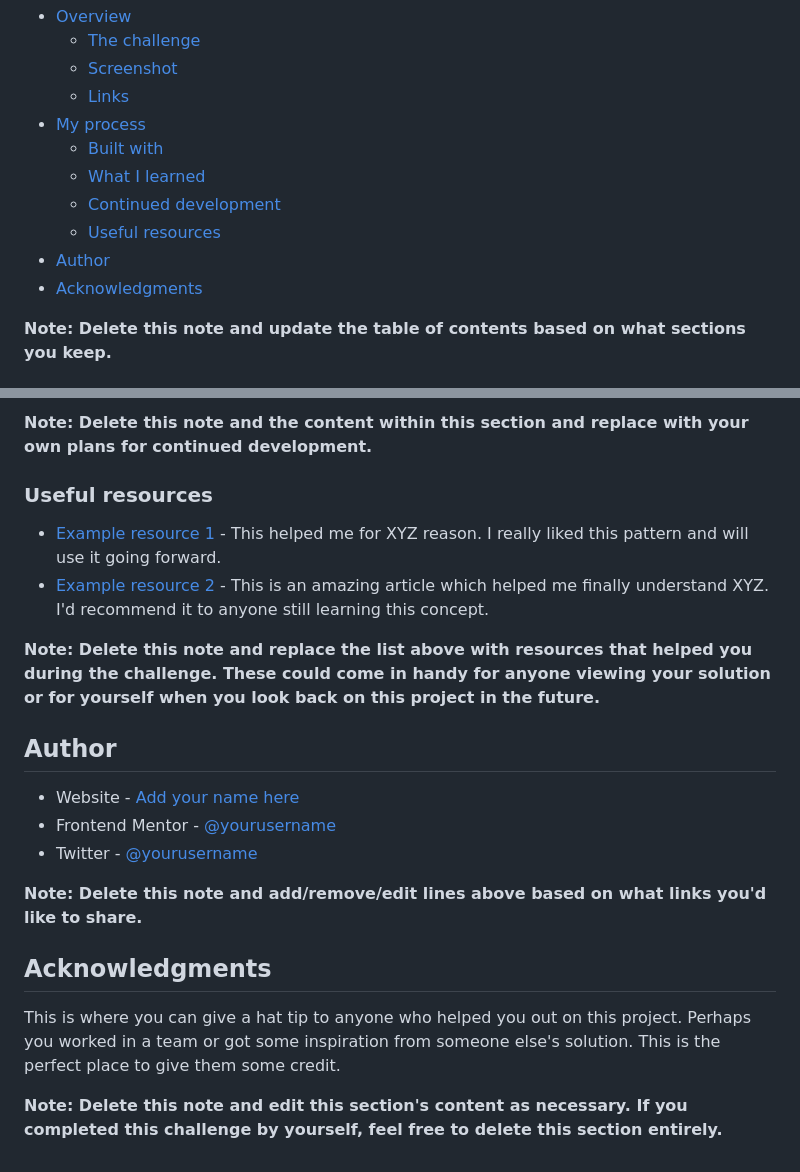
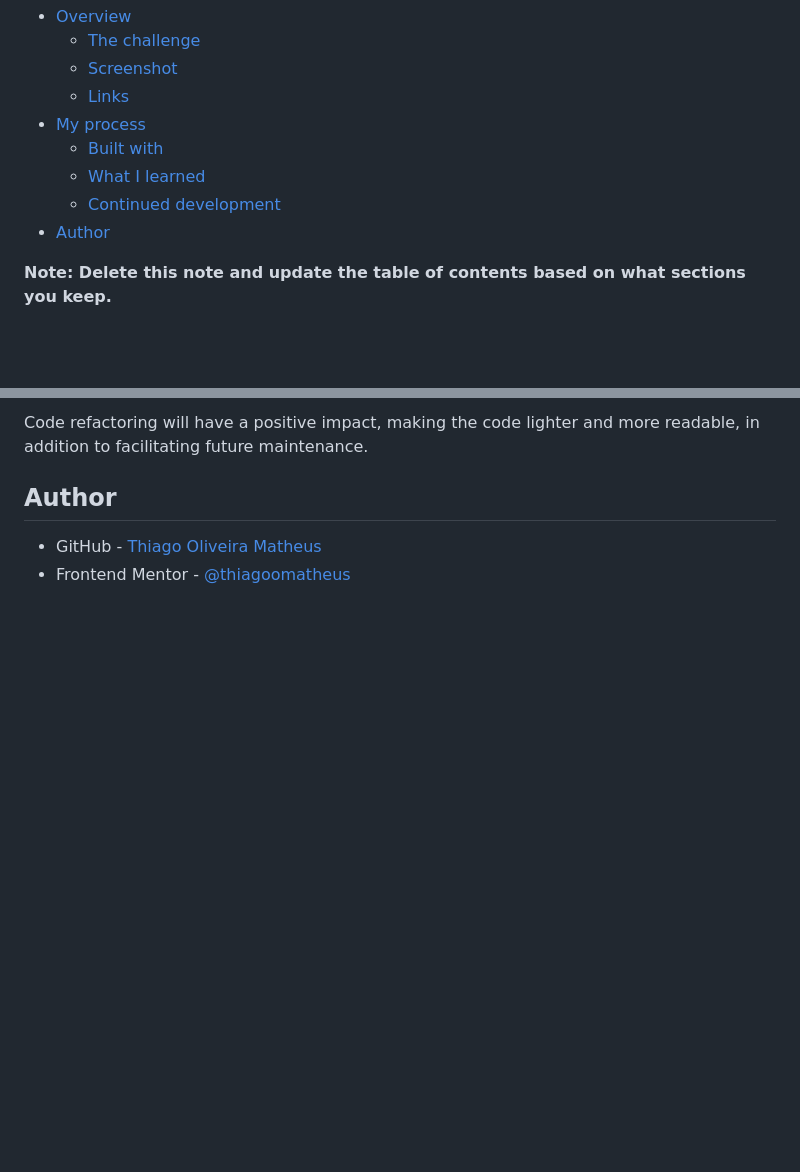
Before and after one commit to thiagoomatheus/age-calculator-app-main, a Markdown page: README-template.md, 2 parts joined by grey strips. GitHub-like rendering; blank space fills up the shorter version.

```diff
--- a/README-template.md
+++ b/README-template.md
@@ -12,9 +12,7 @@ This is a solution to the [Age calculator app challenge on Frontend Mentor](http
   - [Built with](#built-with)
   - [What I learned](#what-i-learned)
   - [Continued development](#continued-development)
-  - [Useful resources](#useful-resources)
 - [Author](#author)
-- [Acknowledgments](#acknowledgments)
 
 **Note: Delete this note and update the table of contents based on what sections you keep.**
 
@@ -97,23 +64,7 @@ Use this section to outline areas that you want to continue focusing on in futur
 
-**Note: Delete this note and the content within this section and replace with your own plans for continued development.**
-
-### Useful resources
-
-- [Example resource 1](https://www.example.com) - This helped me for XYZ reason. I really liked this pattern and will use it going forward.
-- [Example resource 2](https://www.example.com) - This is an amazing article which helped me finally understand XYZ. I'd recommend it to anyone still learning this concept.
-
-**Note: Delete this note and replace the list above with resources that helped you during the challenge. These could come in handy for anyone viewing your solution or for yourself when you look back on this project in the future.**
+Code refactoring will have a positive impact, making the code lighter and more readable, in addition to facilitating future maintenance.
 
 ## Author
 
-- Website - [Add your name here](https://www.your-site.com)
-- Frontend Mentor - [@yourusername](https://www.frontendmentor.io/profile/yourusername)
-- Twitter - [@yourusername](https://www.twitter.com/yourusername)
-
-**Note: Delete this note and add/remove/edit lines above based on what links you'd like to share.**
-
-## Acknowledgments
-
-This is where you can give a hat tip to anyone who helped you out on this project. Perhaps you worked in a team or got some inspiration from someone else's solution. This is the perfect place to give them some credit.
-
-**Note: Delete this note and edit this section's content as necessary. If you completed this challenge by yourself, feel free to delete this section entirely.**
+- GitHub - [Thiago Oliveira Matheus](https://github.com/thiagoomatheus)
+- Frontend Mentor - [@thiagoomatheus](https://www.frontendmentor.io/profile/thiagoomatheus)
```
Also changed, not shown: other parts of README-template.md (+6 -37 lines), design/screenshot.png (added).
